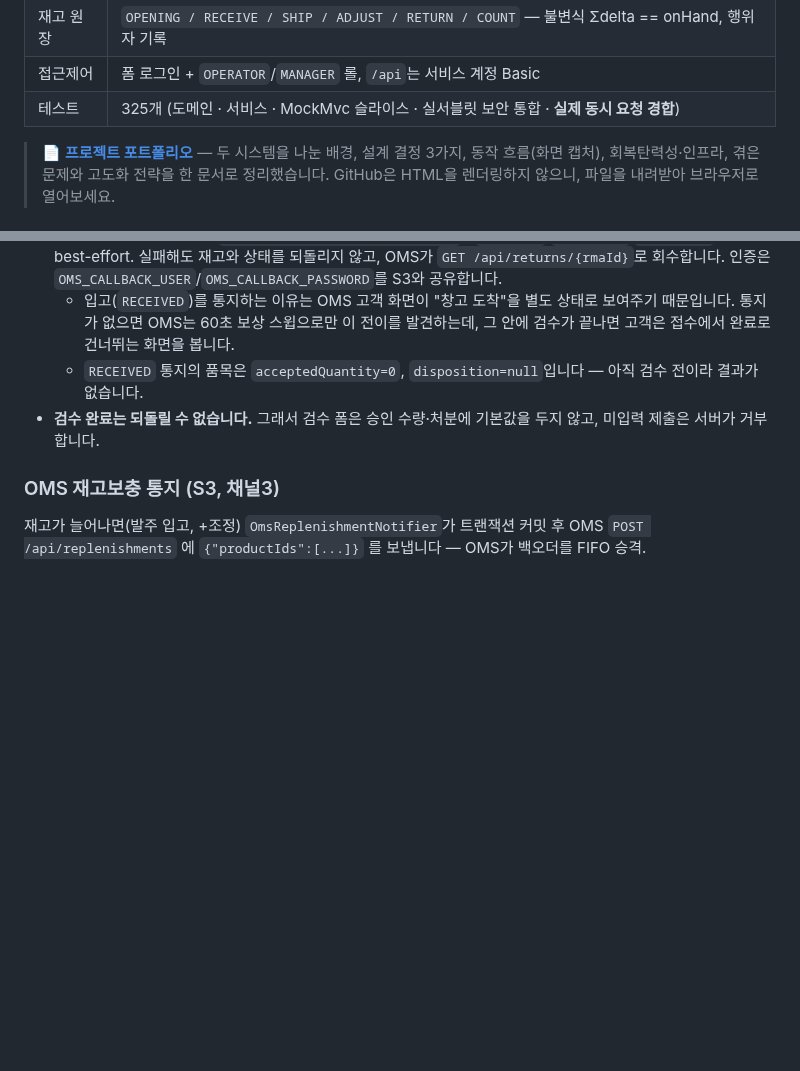
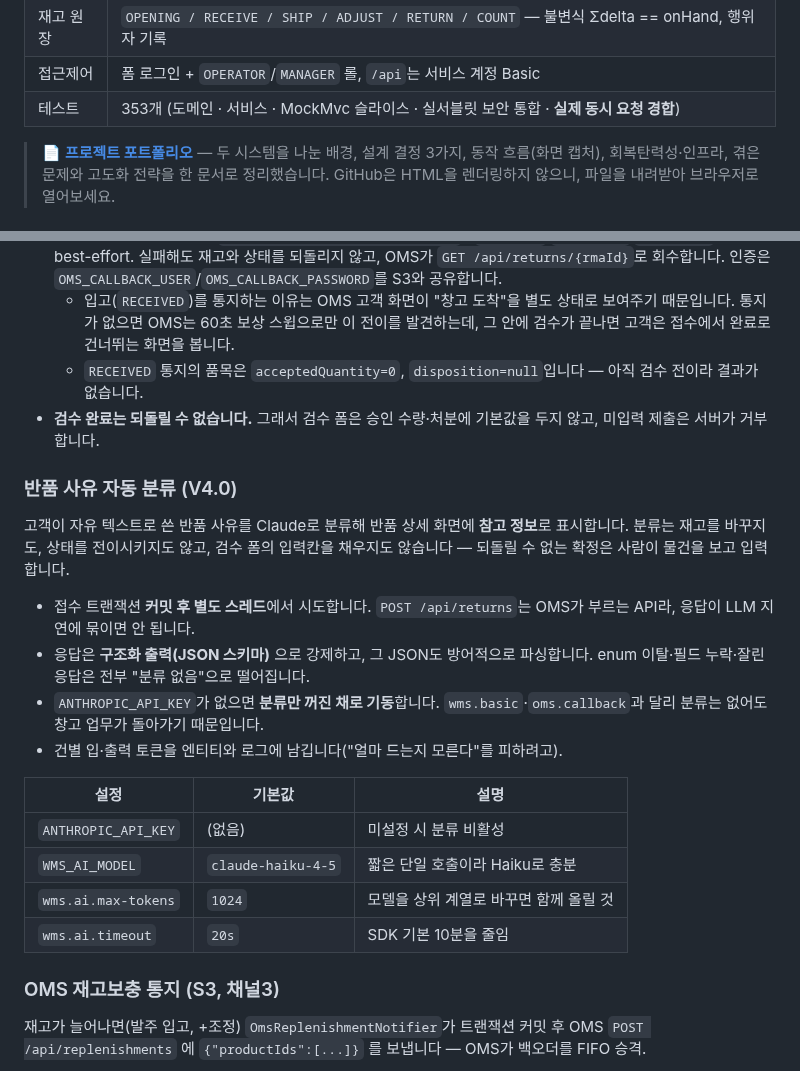
Before and after one commit to twin10240/jhg-wms-project, a Markdown page: README.md, 2 parts joined by grey strips. Rendered like a GitHub page; blank space fills up the shorter version.

```diff
--- a/README.md
+++ b/README.md
@@ -13,7 +13,7 @@
 | 통신 채널 | 5개 (조회 · 이행 · 통지 · 보상 · 반품 결과) |
 | 재고 원장 | `OPENING / RECEIVE / SHIP / ADJUST / RETURN / COUNT` — 불변식 Σdelta == onHand, 행위자 기록 |
 | 접근제어 | 폼 로그인 + `OPERATOR`/`MANAGER` 롤, `/api`는 서비스 계정 Basic |
-| 테스트 | 325개 (도메인 · 서비스 · MockMvc 슬라이스 · 실서블릿 보안 통합 · **실제 동시 요청 경합**) |
+| 테스트 | 353개 (도메인 · 서비스 · MockMvc 슬라이스 · 실서블릿 보안 통합 · **실제 동시 요청 경합**) |
 
 > 📄 **[프로젝트 포트폴리오](docs/portfolio/portfolio.html)** — 두 시스템을 나눈 배경, 설계 결정 3가지, 동작 흐름(화면 캡처), 회복탄력성·인프라, 겪은 문제와 고도화 전략을 한 문서로 정리했습니다.
 > GitHub은 HTML을 렌더링하지 않으니, 파일을 내려받아 브라우저로 열어보세요.
@@ -332,6 +332,27 @@ REQUESTED ──▶ RECEIVED ──▶ COMPLETED    (입고 → 검수 완료)
   - `RECEIVED` 통지의 품목은 `acceptedQuantity=0`, `disposition=null`입니다 — 아직 검수 전이라 결과가 없습니다.
 - **검수 완료는 되돌릴 수 없습니다.** 그래서 검수 폼은 승인 수량·처분에 기본값을 두지 않고, 미입력 제출은 서버가 거부합니다.
 
+### 반품 사유 자동 분류 (V4.0)
+
+고객이 자유 텍스트로 쓴 반품 사유를 Claude로 분류해 반품 상세 화면에 **참고 정보**로 표시합니다.
+분류는 재고를 바꾸지도, 상태를 전이시키지도 않고, 검수 폼의 입력칸을 채우지도 않습니다 —
+되돌릴 수 없는 확정은 사람이 물건을 보고 입력합니다.
+
+- 접수 트랜잭션 **커밋 후 별도 스레드**에서 시도합니다. `POST /api/returns`는 OMS가 부르는 API라,
+  응답이 LLM 지연에 묶이면 안 됩니다.
+- 응답은 **구조화 출력(JSON 스키마)** 으로 강제하고, 그 JSON도 방어적으로 파싱합니다.
+  enum 이탈·필드 누락·잘린 응답은 전부 "분류 없음"으로 떨어집니다.
+- `ANTHROPIC_API_KEY`가 없으면 **분류만 꺼진 채로 기동**합니다.
+  `wms.basic`·`oms.callback`과 달리 분류는 없어도 창고 업무가 돌아가기 때문입니다.
+- 건별 입·출력 토큰을 엔티티와 로그에 남깁니다("얼마 드는지 모른다"를 피하려고).
+
+| 설정 | 기본값 | 설명 |
+|------|--------|------|
+| `ANTHROPIC_API_KEY` | (없음) | 미설정 시 분류 비활성 |
+| `WMS_AI_MODEL` | `claude-haiku-4-5` | 짧은 단일 호출이라 Haiku로 충분 |
+| `wms.ai.max-tokens` | `1024` | 모델을 상위 계열로 바꾸면 함께 올릴 것 |
+| `wms.ai.timeout` | `20s` | SDK 기본 10분을 줄임 |
+
 ### OMS 재고보충 통지 (S3, 채널3)
 
 재고가 늘어나면(발주 입고, +조정) `OmsReplenishmentNotifier`가 트랜잭션 커밋 후 OMS `POST /api/replenishments` 에 `{"productIds":[...]}` 를 보냅니다 — OMS가 백오더를 FIFO 승격.
```
Also changed, not shown: docs/oms-wms-manual-verification.md (+54 -0 lines).
